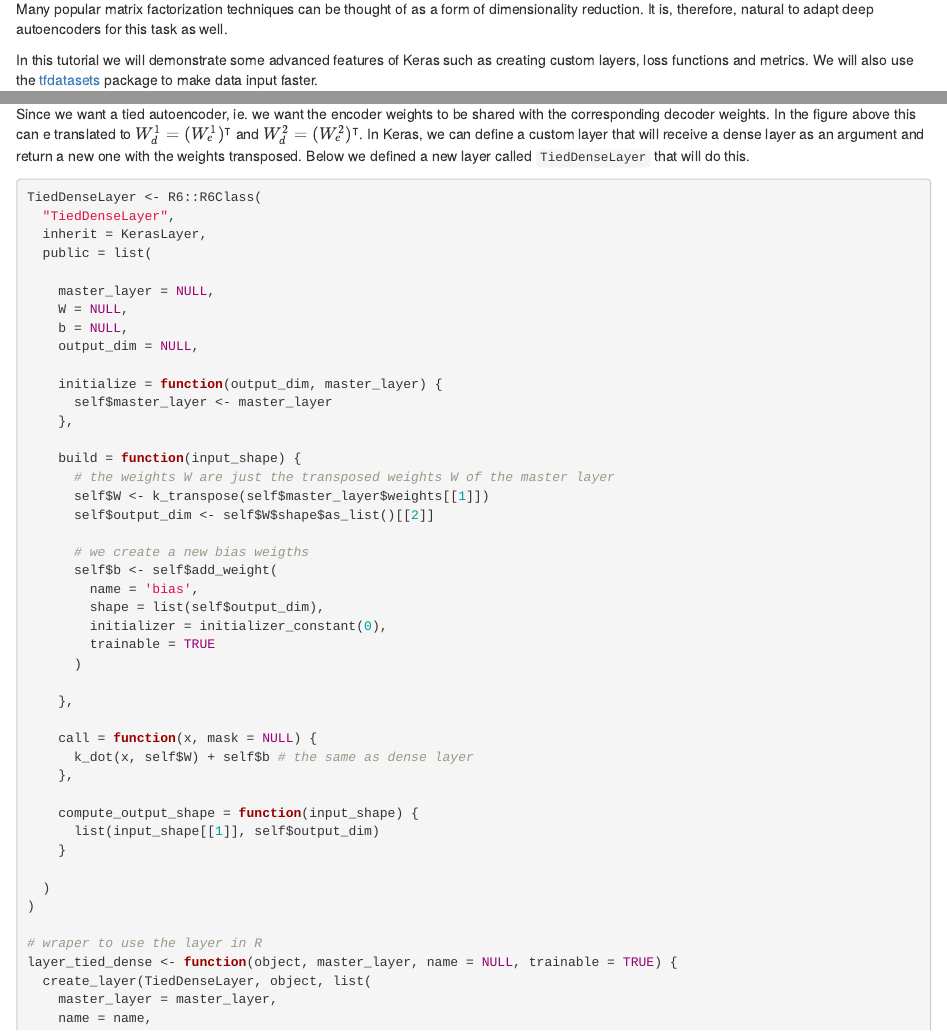
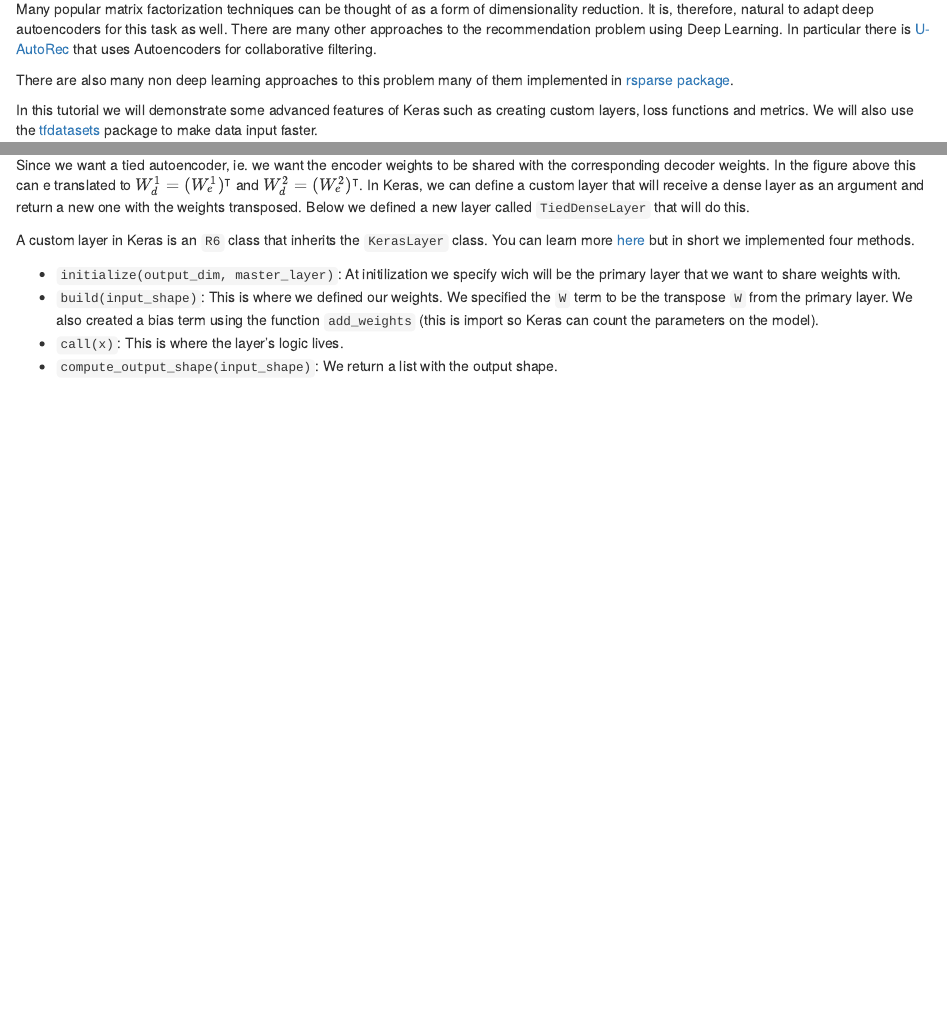
Before and after one commit to dfalbel/deep-autoencoder-netflix, an R Markdown document (report.Rmd): the page in a window 1100 px wide, from 140 px down, and a second part further down, joined at a grey line. Rendered offline with R 4.5, knitr and Pandoc, with nearby package versions.

Commit message:
more writing

````diff
--- a/report.Rmd
+++ b/report.Rmd
@@ -11,7 +11,9 @@ In this tutorial we will reproduce using Keras the results from [*Training Deep
 for the rating prediction task in recommender systems which significantly outperforms previous
 state-of-the-art models on a time-split Netflix data set. The original code (in pytorch) is available [here](https://github.com/NVIDIA/DeepRecommender).
 
-Many popular matrix factorization techniques can be thought of as a form of dimensionality reduction. It is, therefore, natural to adapt deep autoencoders for this task as well.
+Many popular matrix factorization techniques can be thought of as a form of dimensionality reduction. It is, therefore, natural to adapt deep autoencoders for this task as well. There are many other approaches to the recommendation problem using Deep Learning. In particular there is [U-AutoRec](http://users.cecs.anu.edu.au/~u5098633/papers/www15.pdf) that uses Autoencoders for collaborative filtering.
+
+There are also many non deep learning approaches to this problem many of them implemented in [rsparse package](https://github.com/dselivanov/rsparse).
 
 In this tutorial we will demonstrate some advanced features of Keras such as creating custom layers, loss functions and metrics. We will also use the [tfdatasets](https://github.com/rstudio/tfdatasets) package to make data input faster.
 
@@ -199,24 +201,31 @@ Let's now define our model in Keras. Implementing this model requires using some
 
 Since we want a tied autoencoder, ie. we want the encoder weights to be shared with the corresponding decoder weights. In the figure above this can e translated to $W^1_d = (W^1_e)^\intercal$ and $W^2_d = (W^2_e)^\intercal$. In Keras, we can define a custom layer that will receive a dense layer as an argument and return a new one with the weights transposed. Below we defined a new layer called `TiedDenseLayer` that will do this.
 
+A custom layer in Keras is an `R6` class that inherits the `KerasLayer` class. You can learn more [here](https://keras.rstudio.com/articles/custom_layers.html) but in short we implemented four methods.
+
+- `initialize(output_dim, master_layer)`: At initilization we specify wich will be the primary layer that we want to share weights with.
+- `build(input_shape)`: This is where we defined our weights. We specified the `W` term to be the transpose `W` from the primary layer. We also created a bias term using the function `add_weights` (this is import so Keras can count the parameters on the model).
+- `call(x)`: This is where the layer’s logic lives.
+- `compute_output_shape(input_shape)`: We return a list with the output shape.
+
 ```{r}
 TiedDenseLayer <- R6::R6Class(
   "TiedDenseLayer",
   inherit = KerasLayer,
   public = list(
 
-    master_layer = NULL,
+    primary_layer = NULL,
     W = NULL,
     b = NULL,
     output_dim = NULL,
 
-    initialize = function(output_dim, master_layer) {
-      self$master_layer <- master_layer
+    initialize = function(output_dim, primary_layer) {
+      self$primary_layer <- primary_layer
     },
 
     build = function(input_shape) {
       # the weights W are just the transposed weights W of the master layer
-      self$W <- k_transpose(self$master_layer$weights[[1]])
+      self$W <- k_transpose(self$primary_layer$weights[[1]])
       self$output_dim <- self$W$shape$as_list()[[2]]
 
       # we create a new bias weigths
@@ -241,9 +250,9 @@ TiedDenseLayer <- R6::R6Class(
 )
 
 # wraper to use the layer in R
-layer_tied_dense <- function(object, master_layer, name = NULL, trainable = TRUE) {
+layer_tied_dense <- function(object, primary_layer, name = NULL, trainable = TRUE) {
   create_layer(TiedDenseLayer, object, list(
-    master_layer = master_layer,
+    primary_layer = primary_layer,
     name = name,
     trainable = trainable
   ))
````
